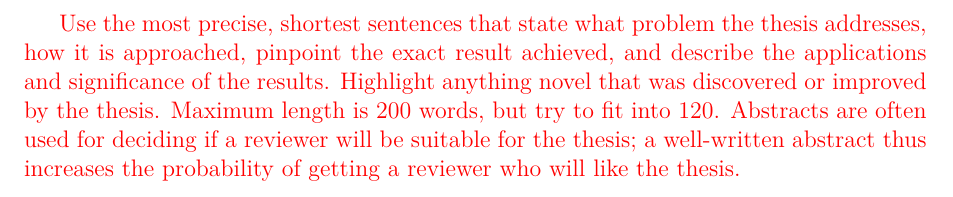
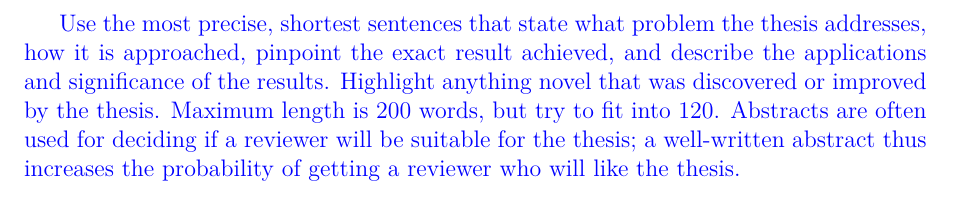
Before and after one commit to martinlejko/bachelors_thesis, a LaTeX thesis (tex_src/abstract-en.tex, which reads tex_src/macros.tex, tex_src/metadata.tex): part of the page, cut so that both start at the same text. Compiled offline with pdfLaTeX.

Commit message:
Test 1.0

```diff
--- a/tex_src/macros.tex
+++ b/tex_src/macros.tex
@@ -143,7 +143,7 @@
 \newcommand{\isqr}[1]{\frac{1}{\sqrt{#1}}}
 
 %%% TODO items: remove before submitting :)
-\newcommand{\xxx}[1]{\textcolor{red!}{#1}}
+\newcommand{\xxx}[1]{\textcolor{blue!}{#1}}
 
 %%% Detailed settings of bibliography
 
--- a/tex_src/metadata.tex
+++ b/tex_src/metadata.tex
@@ -18,25 +18,25 @@
 \def\ThesisTitle{\xxx{Thesis title}}
 
 % Author of the thesis (you)
-\def\ThesisAuthor{\xxx{Name Surname}}
+\def\ThesisAuthor{\xxx{Martin Lejko}}
 
 % Year when the thesis is submitted
-\def\YearSubmitted{\xxx{YEAR}}
+\def\YearSubmitted{\xxx{2025}}
 
 % Name of the department or institute, where the work was officially assigned
 % (according to the Organizational Structure of MFF UK in English,
 % see https://www.mff.cuni.cz/en/faculty/organizational-structure,
 % or a full name of a department outside MFF)
-\def\Department{\xxx{Name of the department}}
+\def\Department{\xxx{Department of Software Engineering}}
 
 % Is it a department (katedra), or an institute (ústav)?
 \def\DeptType{\xxx{Department}}
 
 % Thesis supervisor: name, surname and titles
-\def\Supervisor{\xxx{Supername Supersurname}}
+\def\Supervisor{\xxx{Mgr. Petr Škoda, Ph.D.}}
 
 % Supervisor's department (again according to Organizational structure of MFF)
-\def\SupervisorsDepartment{\xxx{department}}
+\def\SupervisorsDepartment{\xxx{Department of Software Engineering}}
 
 % Study programme (does not apply to rigorosum theses)
 \def\StudyProgramme{\xxx{study programme}}
@@ -61,7 +61,7 @@ increases the probability of getting a reviewer who will like the thesis.}
 % 3 to 5 keywords (recommended) separated by \sep
 % Keywords are useful for indexing and searching for the theses by topic.
 \def\ThesisKeywords{%
-\xxx{keyword\sep key phrase}
+\xxx{fine-tuning\sep language model\sep natural language processing\sep artificial intelligence}
 }
 
 % If any of your metadata strings contains TeX macros, you need to provide
@@ -81,13 +81,13 @@ increases the probability of getting a reviewer who will like the thesis.}
 % (in English programmes, this is not used anywhere)
 
 \def\ThesisTitleCS{\xxx{Název práce česky}}
-\def\DepartmentCS{\xxx{Název katedry česky}}
+\def\DepartmentCS{\xxx{Katedra softwarového inženýrství}}
 \def\DeptTypeCS{\xxx{Katedra}}
 \def\SupervisorsDepartmentCS{\xxx{katedra vedoucího}}
 \def\StudyProgrammeCS{\xxx{studijní program}}
 
 \def\ThesisKeywordsCS{%
-\xxx{klíčová slova\sep klíčové fráze}
+\xxx{doladění\sep jazykový model\sep zpracování přirozeného jazyka\sep umělá inteligence}
 }
 
 \def\AbstractCS{%
```
